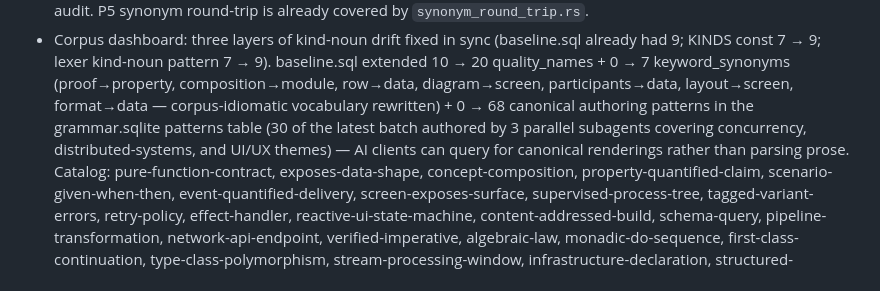
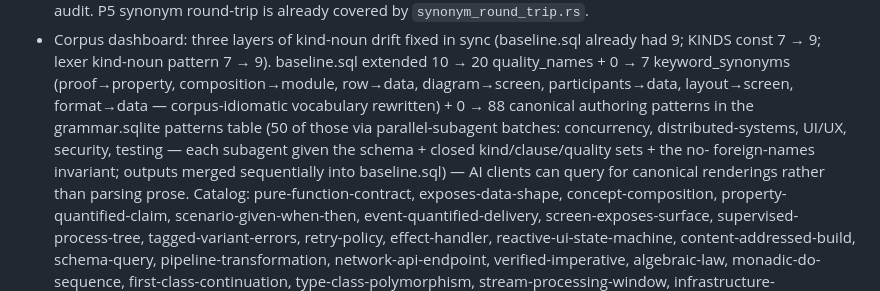
Before and after one commit to llgtrn/Nom, a Markdown page: research/08-mission-checklog.md, the part around the change. Rendered like a GitHub page.

Commit message:
doc 08: patterns catalog 68 -> 88 (parallel-subagent batch 2)

```diff
--- a/research/08-mission-checklog.md
+++ b/research/08-mission-checklog.md
@@ -60,10 +60,13 @@ anything load-bearing.
   pattern 7 → 9). baseline.sql extended 10 → 20 quality_names +
   0 → 7 keyword_synonyms (proof→property, composition→module,
   row→data, diagram→screen, participants→data, layout→screen,
-  format→data — corpus-idiomatic vocabulary rewritten) + 0 → 68
+  format→data — corpus-idiomatic vocabulary rewritten) + 0 → 88
   canonical authoring patterns in the grammar.sqlite patterns
-  table (30 of the latest batch authored by 3 parallel subagents
-  covering concurrency, distributed-systems, and UI/UX themes) — AI clients can query for canonical renderings rather
+  table (50 of those via parallel-subagent batches: concurrency,
+  distributed-systems, UI/UX, security, testing — each subagent
+  given the schema + closed kind/clause/quality sets + the no-
+  foreign-names invariant; outputs merged sequentially into
+  baseline.sql) — AI clients can query for canonical renderings rather
   than parsing prose. Catalog:
   pure-function-contract, exposes-data-shape, concept-composition,
   property-quantified-claim, scenario-given-when-then,
```
